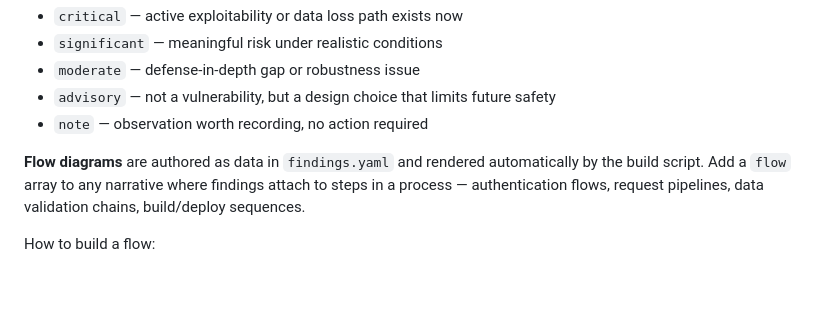
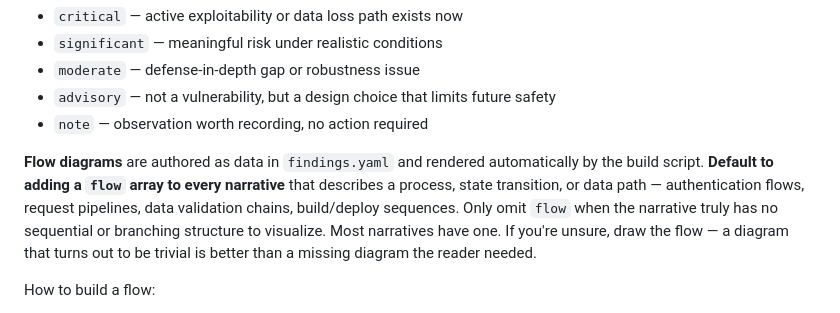
Before and after one commit to claylo/cased, a Markdown page: skills/cased/SKILL.md, the part around the change. Drawn GitHub-style; blank space fills up the shorter version.

Commit message:
fix(skill): make flow diagram authoring default-on (#14)
Change flow guidance from "add a flow where findings attach
to a process" to "default to adding a flow to every narrative;
only omit when there is no sequential structure." Agents were
treating flow as optional and never drawing one.

Release-Note: Flow diagrams now appear in most audit reports
Release-Impact: medium

```diff
--- a/skills/cased/SKILL.md
+++ b/skills/cased/SKILL.md
@@ -179,9 +179,13 @@ CVSS, OWASP risk ratings, or generic high/medium/low. They describe the
 - `note` — observation worth recording, no action required
 
 **Flow diagrams** are authored as data in `findings.yaml` and rendered
-automatically by the build script. Add a `flow` array to any narrative
-where findings attach to steps in a process — authentication flows,
-request pipelines, data validation chains, build/deploy sequences.
+automatically by the build script. **Default to adding a `flow` array
+to every narrative** that describes a process, state transition, or data
+path — authentication flows, request pipelines, data validation chains,
+build/deploy sequences. Only omit `flow` when the narrative truly has no
+sequential or branching structure to visualize. Most narratives have one.
+If you're unsure, draw the flow — a diagram that turns out to be trivial
+is better than a missing diagram the reader needed.
 
 How to build a flow:
 1. Identify the spine — the happy-path steps in order.
```
